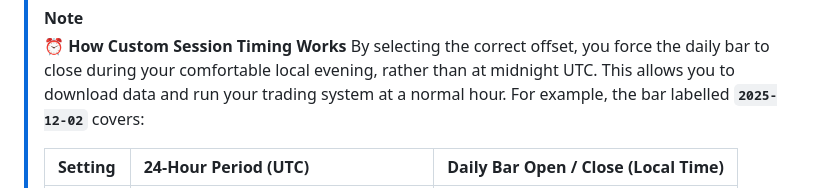
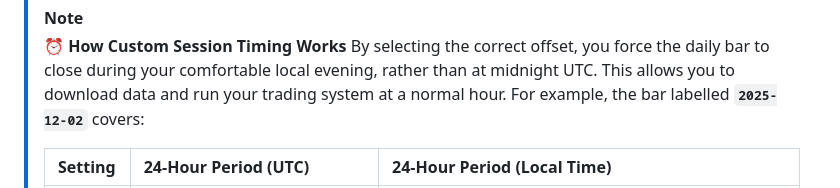
Before and after one commit to tomkam1702/OHLC-Forge, a Markdown page: README.md, the part around one of its changes. Rendered like a GitHub page.

Commit message:
docs: update local time column format

```diff
--- a/README.md
+++ b/README.md
@@ -11,5 +11,5 @@ Build your own historical OHLC daily data database for Binance and Bybit perpetu
 > **⏰ How Custom Session Timing Works**
 > By selecting the correct offset, you force the daily bar to close during your comfortable local evening, rather than at midnight UTC. This allows you to download data and run your trading system at a normal hour. For example, the bar labelled **`2025-12-02`** covers:
 >
-> | Setting | 24-Hour Period (UTC) | Daily Bar Open / Close (Local Time) |
+> | Setting | 24-Hour Period (UTC) | 24-Hour Period (Local Time) |
 > | :--- | :--- | :--- |
```
Also changed, not shown: other parts of README.md (+3 -3 lines).
